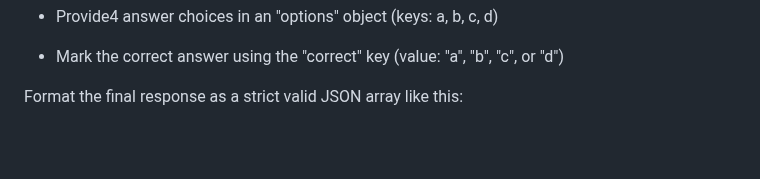
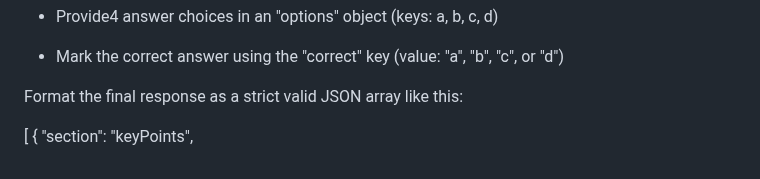
Before and after one commit to GHADY-MATTA/Tutoron-GPT, a Markdown page: README.md, the part around the change. GitHub-like rendering; blank space fills up the shorter version.

Commit message:
keyPoints

```diff
--- a/README.md
+++ b/README.md
@@ -175,3 +175,7 @@ Generate at least 10 questions maximum(generate more question if the transcript
 - Mark the correct answer using the "correct" key (value: "a", "b", "c", or "d")
 
 Format the final response as a strict valid JSON array like this:
+
+[
+  {
+    "section": "keyPoints",
```
